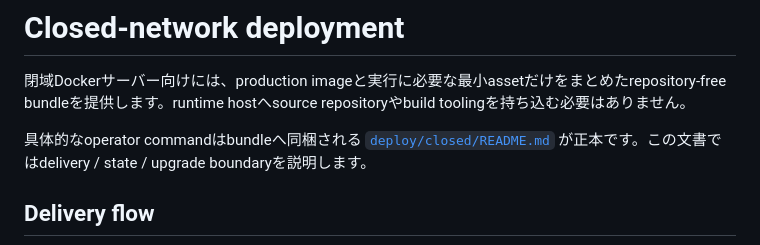
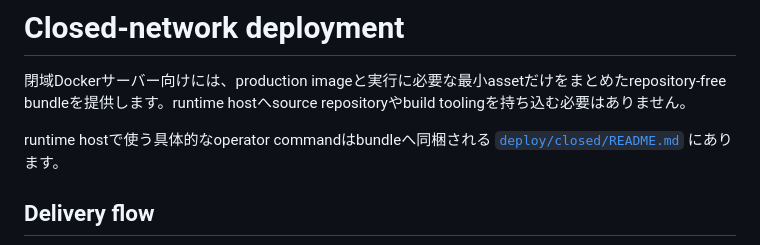
Before and after one commit to vnzzzz/sokora, a Markdown page: docs/closed-deployment.md, the part around the change. Drawn GitHub-style.

Commit message:
docs: remove editorial metadata from closed deployment guide

```diff
--- a/docs/closed-deployment.md
+++ b/docs/closed-deployment.md
@@ -2,7 +2,7 @@
 
 閉域Dockerサーバー向けには、production imageと実行に必要な最小assetだけをまとめたrepository-free bundleを提供します。runtime hostへsource repositoryやbuild toolingを持ち込む必要はありません。
 
-具体的なoperator commandはbundleへ同梱される [`deploy/closed/README.md`](../deploy/closed/README.md) が正本です。この文書ではdelivery / state / upgrade boundaryを説明します。
+runtime hostで使う具体的なoperator commandはbundleへ同梱される [`deploy/closed/README.md`](../deploy/closed/README.md) にあります。
 
 ## Delivery flow
 
```
